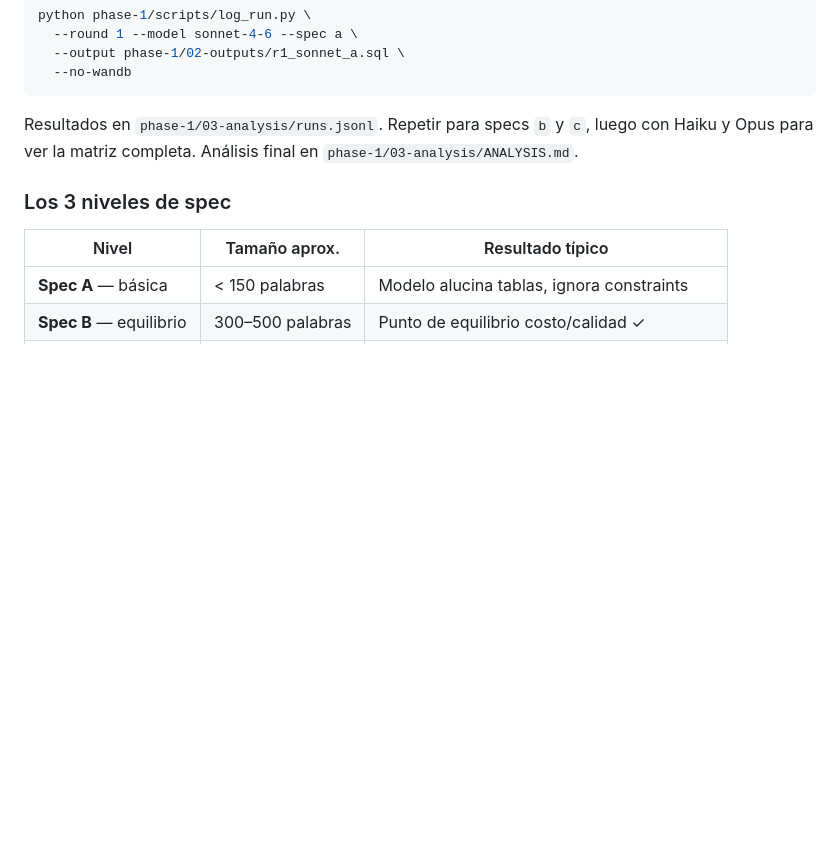
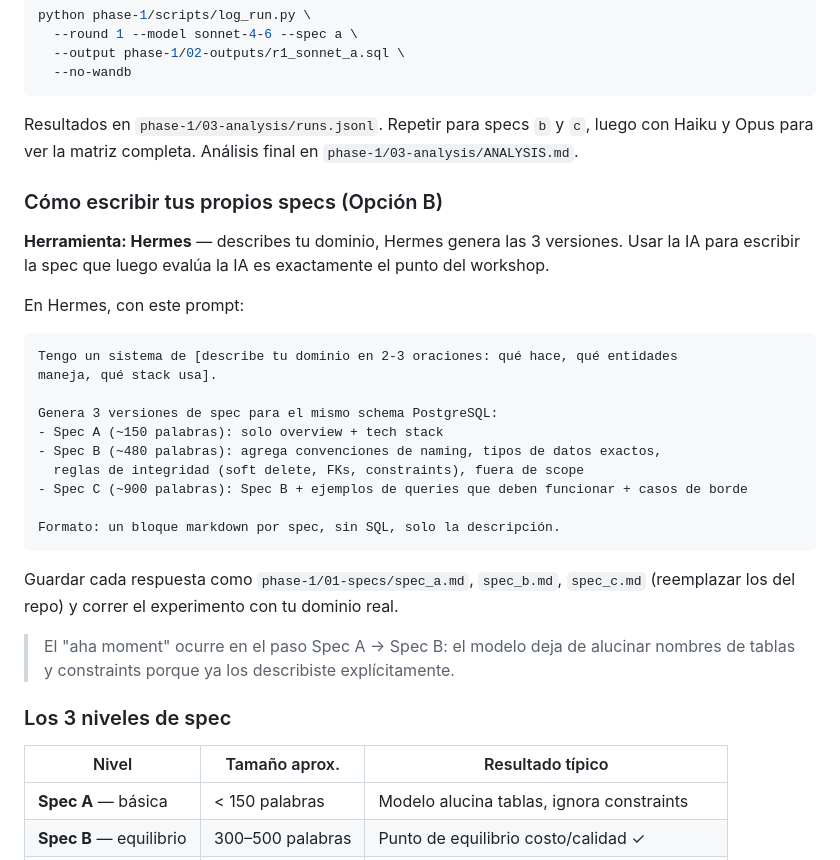
Before and after one commit to diegotrujillo-jikko/reto-ai-first-fase1, a Markdown page: 2-workshops/guia-personal-workshops-1-2.md, the part around the change. Rendered like a GitHub page; blank space fills up the shorter version.

Commit message:
docs: add 'escribir tus propios specs con Hermes' section to Workshop 2

````diff
--- a/2-workshops/guia-personal-workshops-1-2.md
+++ b/2-workshops/guia-personal-workshops-1-2.md
@@ -179,6 +179,32 @@ Resultados en `phase-1/03-analysis/runs.jsonl`. Repetir para specs `b` y `c`, lu
 con Haiku y Opus para ver la matriz completa. Análisis final en
 `phase-1/03-analysis/ANALYSIS.md`.
 
+### Cómo escribir tus propios specs (Opción B)
+
+**Herramienta: Hermes** — describes tu dominio, Hermes genera las 3 versiones.
+Usar la IA para escribir la spec que luego evalúa la IA es exactamente el punto del workshop.
+
+En Hermes, con este prompt:
+
+```
+Tengo un sistema de [describe tu dominio en 2-3 oraciones: qué hace, qué entidades
+maneja, qué stack usa].
+
+Genera 3 versiones de spec para el mismo schema PostgreSQL:
+- Spec A (~150 palabras): solo overview + tech stack
+- Spec B (~480 palabras): agrega convenciones de naming, tipos de datos exactos,
+  reglas de integridad (soft delete, FKs, constraints), fuera de scope
+- Spec C (~900 palabras): Spec B + ejemplos de queries que deben funcionar + casos de borde
+
+Formato: un bloque markdown por spec, sin SQL, solo la descripción.
+```
+
+Guardar cada respuesta como `phase-1/01-specs/spec_a.md`, `spec_b.md`, `spec_c.md`
+(reemplazar los del repo) y correr el experimento con tu dominio real.
+
+> El "aha moment" ocurre en el paso Spec A → Spec B: el modelo deja de alucinar
+> nombres de tablas y constraints porque ya los describiste explícitamente.
+
 ### Los 3 niveles de spec
 
 | Nivel | Tamaño aprox. | Resultado típico |
````
